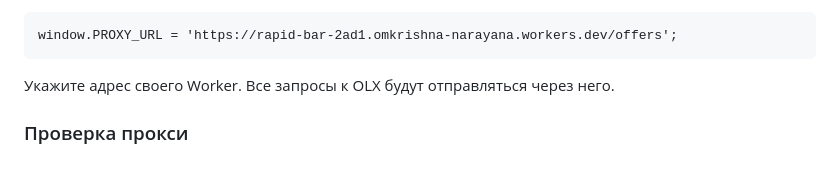
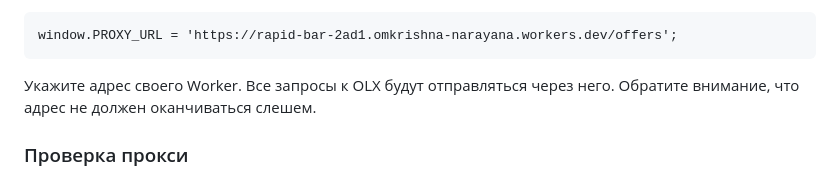
Before and after one commit to AgroxOD/olx-parser, a Markdown page: README.md, the part around the change. Rendered like a GitHub page.

Commit message:
docs: clarify proxy url

````diff
--- a/README.md
+++ b/README.md
@@ -28,6 +28,7 @@ window.PROXY_URL = 'https://rapid-bar-2ad1.omkrishna-narayana.workers.dev/offers
 ```
 
 Укажите адрес своего Worker. Все запросы к OLX будут отправляться через него.
+Обратите внимание, что адрес не должен оканчиваться слешем.
 
 ### Проверка прокси
 
````
